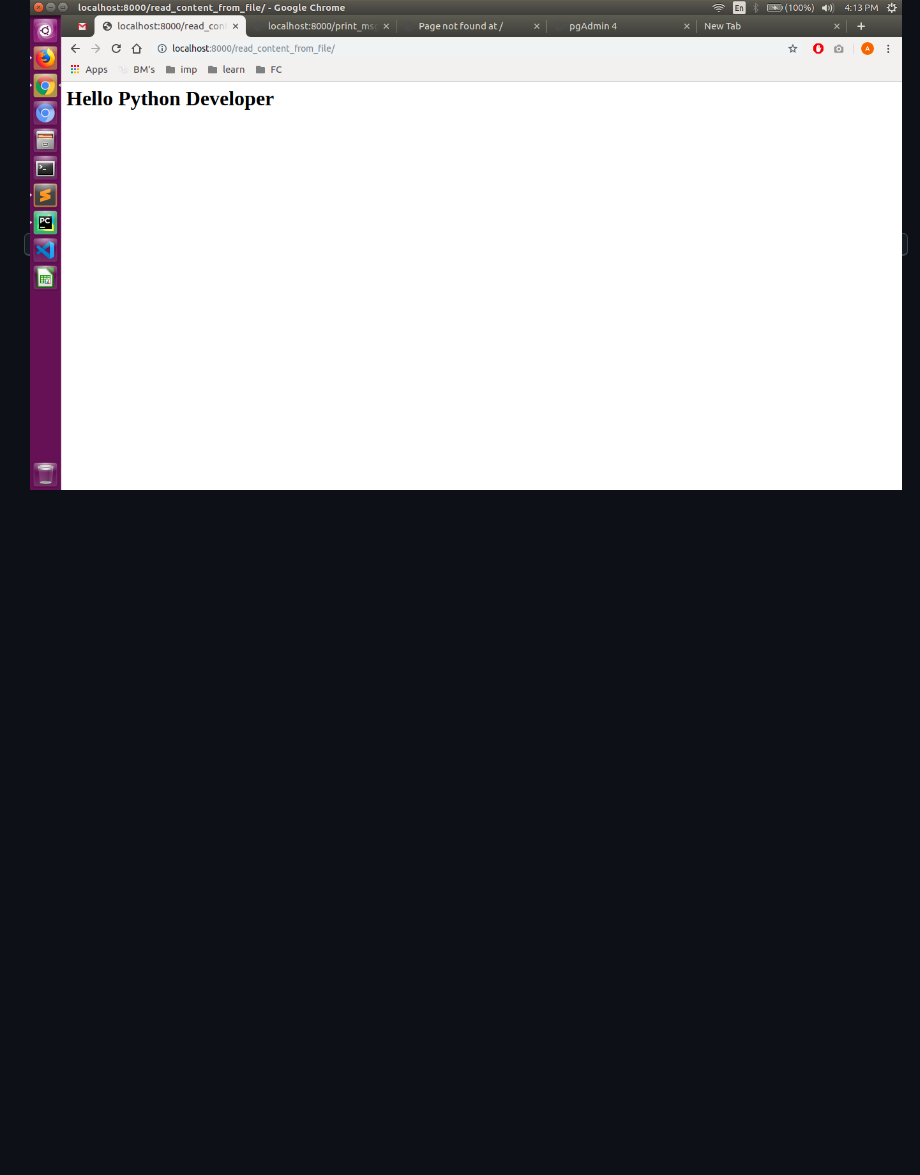
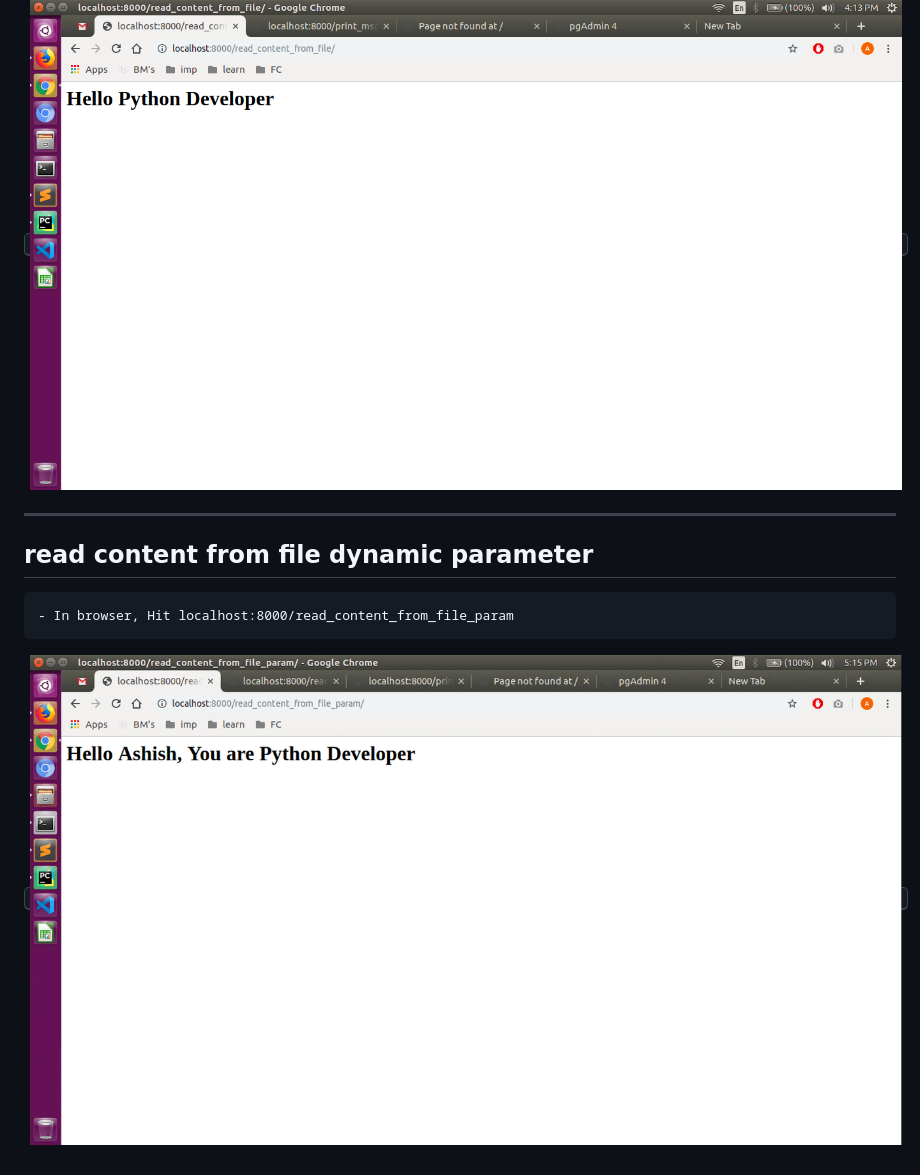
Before and after one commit to Candy128x/djcurdappn_nr, a Markdown page: README.md, the part around the change. Rendered like a GitHub page; pictures changed too: imgs-readme/read-content-from-file-dynamic-param_v1-1.gif (added); blank space fills up the shorter version.

Commit message:
read-content-from-file-dynamic-param </> Thu, 2019-07-11, 17:32:22 IST 192

```diff
--- a/README.md
+++ b/README.md
@@ -27,3 +27,9 @@
 ## read content from file
 	- In browser, Hit localhost:8000/read_content_from_file
 <kbd><img src="/imgs-readme/read-content-from-file_v1-1.png" alt="img_alternative_txt_v1-1"></img></kbd>
+
+
+---
+## read content from file dynamic parameter
+	- In browser, Hit localhost:8000/read_content_from_file_param
+<kbd><img src="/imgs-readme/read-content-from-file-dynamic-param_v1-1.gif" alt="img_alternative_txt_v1-1"></img></kbd>
```
Also changed, not shown: 3 other files.
